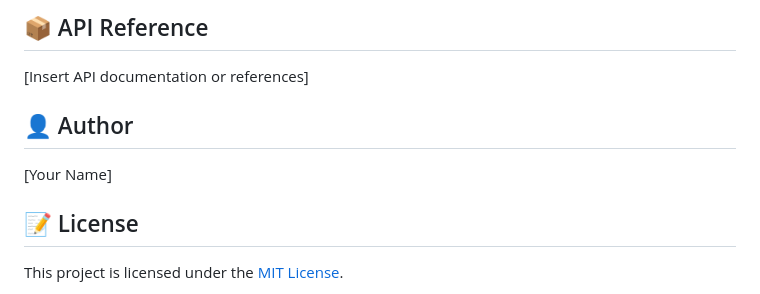
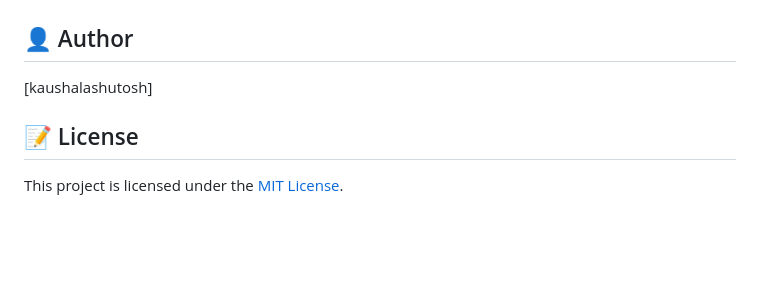
Before and after one commit to KAUSHALASHUTOSH/passcheck, a Markdown page: README.md, the part around the change printed below. Rendered like a GitHub page; blank space fills up the shorter version.

```diff
--- a/README.md
+++ b/README.md
@@ -64,13 +64,10 @@ README.md
 
-📦 API Reference
-----------------
 
-[Insert API documentation or references]
 
 👤 Author
 --------
 
-[Your Name]
+[kaushalashutosh]
 
 📝 License
 ---------
```
Also changed, not shown: other parts of README.md (+1 -1 lines).
